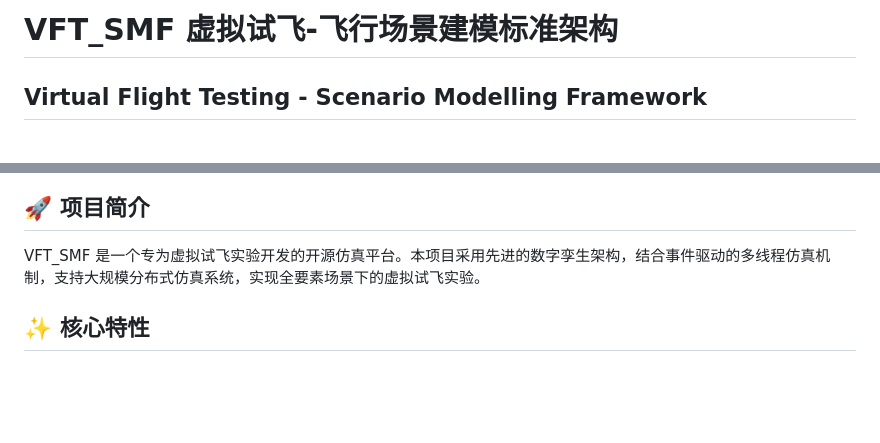
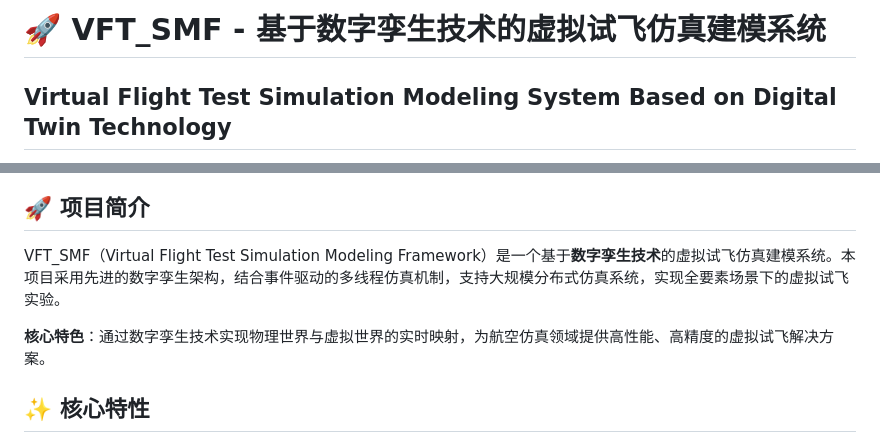
Before and after one commit to GuilinWuGit/VFT_SMF, a Markdown page: README.md, 2 parts joined by grey strips. Rendered like a GitHub page; blank space fills up the shorter version.

Commit message:
优化README标题和徽章 - 更新标题为'基于数字孪生技术的虚拟试飞仿真建模系统' - 添加GitHub和Gitee Stars徽章 - 优化项目简介，突出数字孪生技术特色

```diff
--- a/README.md
+++ b/README.md
@@ -1,5 +1,5 @@
 
 
-# VFT_SMF 虚拟试飞-飞行场景建模标准架构
-## Virtual Flight Testing - Scenario Modelling Framework
+# 🚀 VFT_SMF - 基于数字孪生技术的虚拟试飞仿真建模系统
+## Virtual Flight Test Simulation Modeling System Based on Digital Twin Technology
 
@@ -9,6 +12,8 @@
 
 ## 🚀 项目简介
-VFT_SMF 是一个专为虚拟试飞实验开发的开源仿真平台。本项目采用先进的数字孪生架构，结合事件驱动的多线程仿真机制，支持大规模分布式仿真系统，实现全要素场景下的虚拟试飞实验。
+VFT_SMF（Virtual Flight Test Simulation Modeling Framework）是一个基于**数字孪生技术**的虚拟试飞仿真建模系统。本项目采用先进的数字孪生架构，结合事件驱动的多线程仿真机制，支持大规模分布式仿真系统，实现全要素场景下的虚拟试飞实验。
+
+**核心特色**：通过数字孪生技术实现物理世界与虚拟世界的实时映射，为航空仿真领域提供高性能、高精度的虚拟试飞解决方案。
 
 ## ✨ 核心特性
 - **🔄 数字孪生架构**：包含数据孪生、模型孪生和服务孪生三层架构
```
Also changed, not shown: other parts of README.md (+3 -0 lines).
